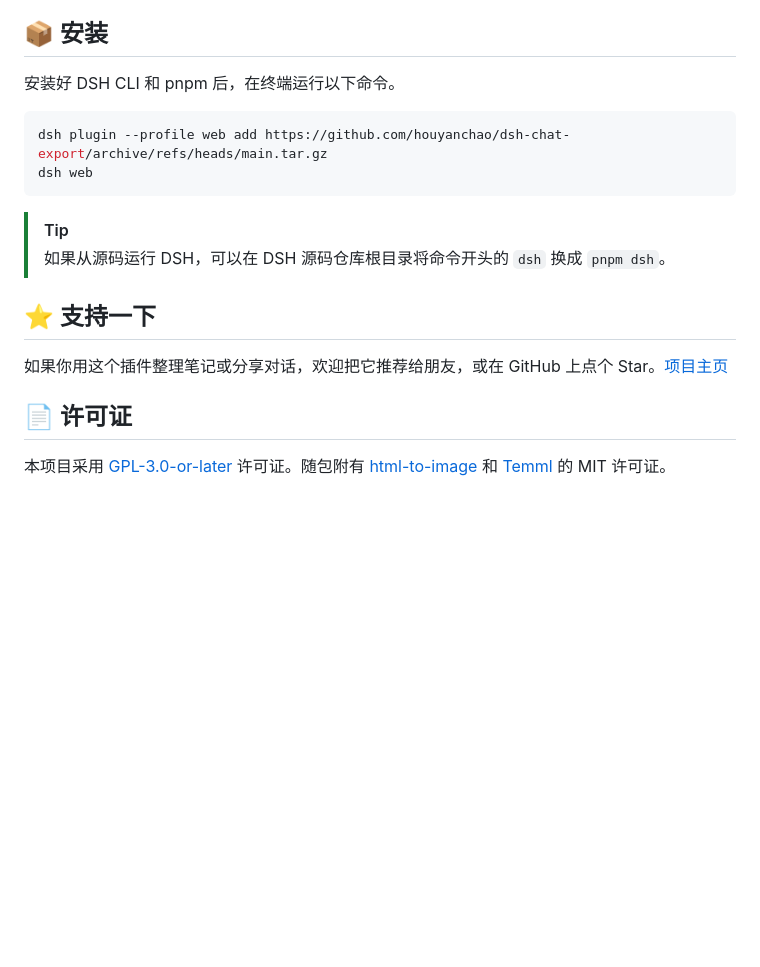
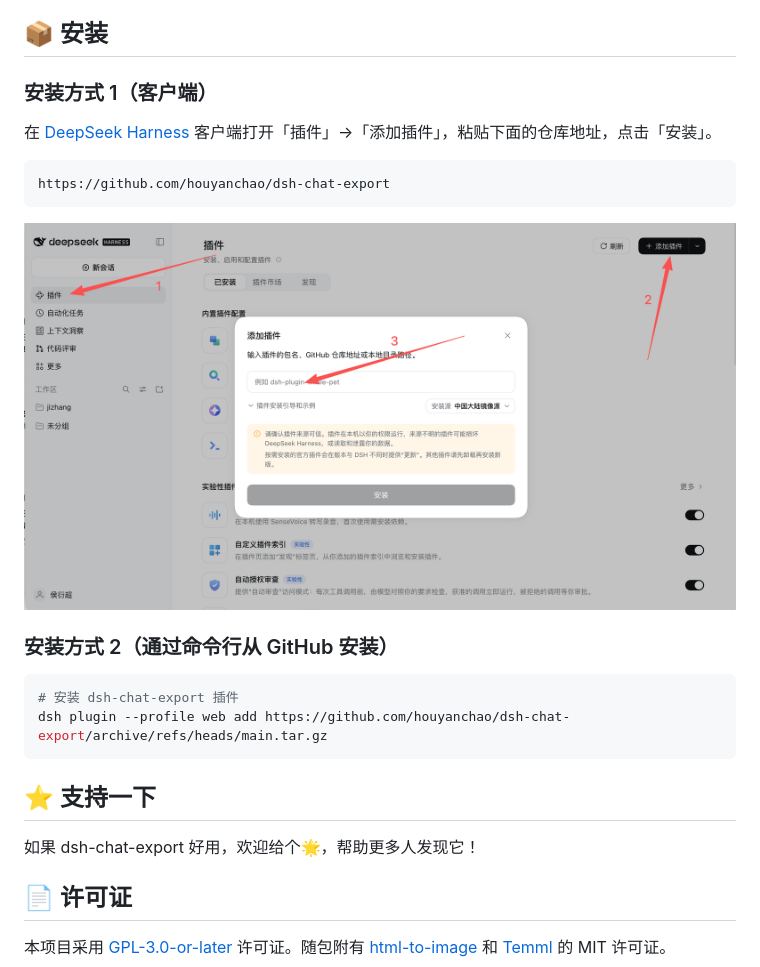
Before and after one commit to houyanchao/dsh-chat-exporter, a Markdown page: README.md, the part around the change. Rendered like a GitHub page; pictures changed too: docs/install-client.png (added); blank space fills up the shorter version.

Commit message:
Align the plugin README with the Timeline installation guide

````diff
--- a/README.md
+++ b/README.md
@@ -30,19 +30,26 @@ dsh-chat-export 把 [dsh-timeline](https://github.com/houyanchao/dsh-timeline)
 
 ## 📦 安装
 
-安装好 DSH CLI 和 pnpm 后，在终端运行以下命令。
+### 安装方式 1（客户端）
+
+在 [DeepSeek Harness](https://www.deepseek.com/harness/) 客户端打开「插件」→「添加插件」，粘贴下面的仓库地址，点击「安装」。
+
+```text
+https://github.com/houyanchao/dsh-chat-export
+```
+
+![DeepSeek Harness 客户端中的「插件」页面、「添加插件」按钮和输入框](./docs/install-client.png)
+
+### 安装方式 2（通过命令行从 GitHub 安装）
 
 ```bash
+# 安装 dsh-chat-export 插件
 dsh plugin --profile web add https://github.com/houyanchao/dsh-chat-export/archive/refs/heads/main.tar.gz
-dsh web
 ```
-
-> [!TIP]
-> 如果从源码运行 DSH，可以在 DSH 源码仓库根目录将命令开头的 `dsh` 换成 `pnpm dsh`。
 
 ## ⭐ 支持一下
 
-如果你用这个插件整理笔记或分享对话，欢迎把它推荐给朋友，或在 GitHub 上点个 Star。[项目主页](https://github.com/houyanchao/dsh-chat-export)
+如果 dsh-chat-export 好用，欢迎给个🌟，帮助更多人发现它！
 
 ## 📄 许可证
 
````
Also changed, not shown: README.en.md (+13 -6 lines).
